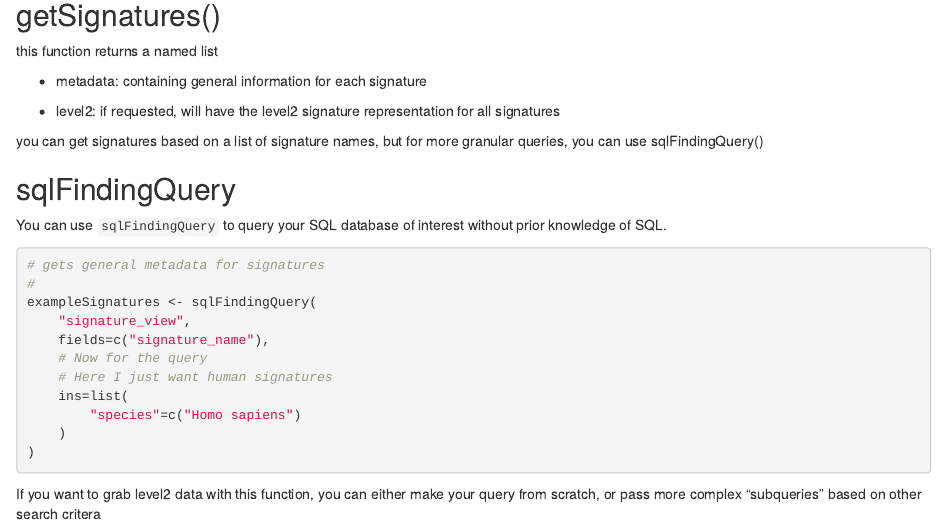
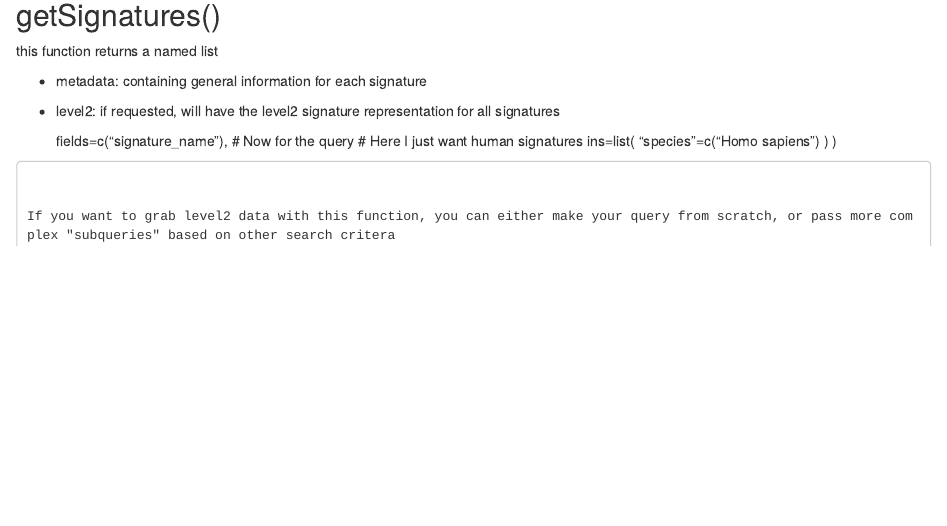
Before and after one commit to montilab/SigRepo_Server, an R Markdown document (vignettes/MainVignette.Rmd): the page in a window 1100 px wide, from 620 px down. Rendered offline with R 4.5, knitr and Pandoc, with nearby package versions.

Commit message:
updates
Vignette update and docker compose update

````diff
--- a/docker-compose.yml
+++ b/docker-compose.yml
@@ -1,4 +1,4 @@
-version: "3.9"
+
 
 services:
   sigrepo-mysql:
--- a/vignettes/retrieveSignatures.Rmd
+++ b/vignettes/MainVignette.Rmd
@@ -47,18 +47,6 @@ each signature
 
 - level2: if requested, will have the level2 signature representation for all signatures
 
-you can get signatures based on a list of signature names, but for more granular queries, you can use sqlFindingQuery()
-
-
-## sqlFindingQuery
-
-You can use `sqlFindingQuery` to query your SQL database of interest without prior knowledge of SQL.
-
-```r
-# gets general metadata for signatures
-#
-exampleSignatures <- sqlFindingQuery(
-	"signature_view",
 	fields=c("signature_name"),
 	# Now for the query
 	# Here I just want human signatures
````
